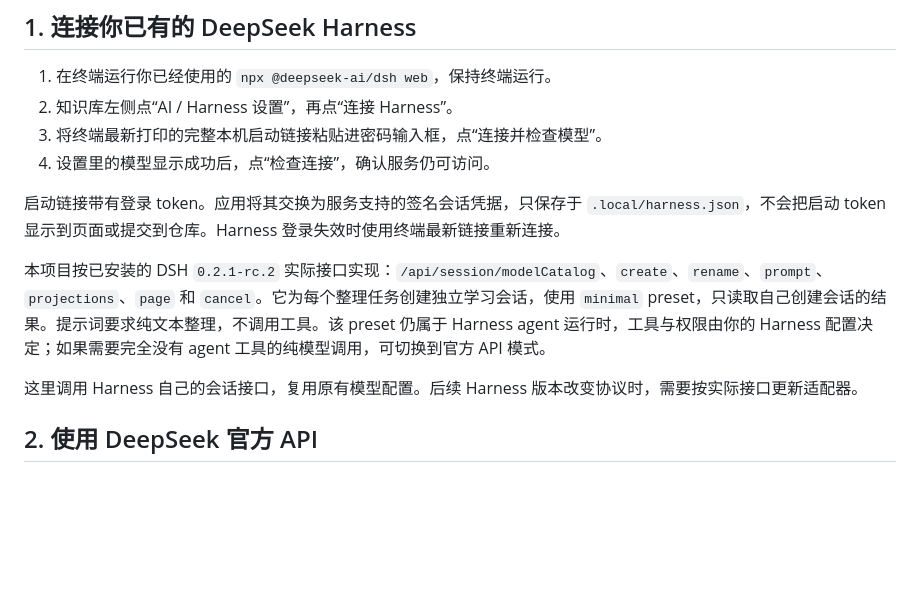
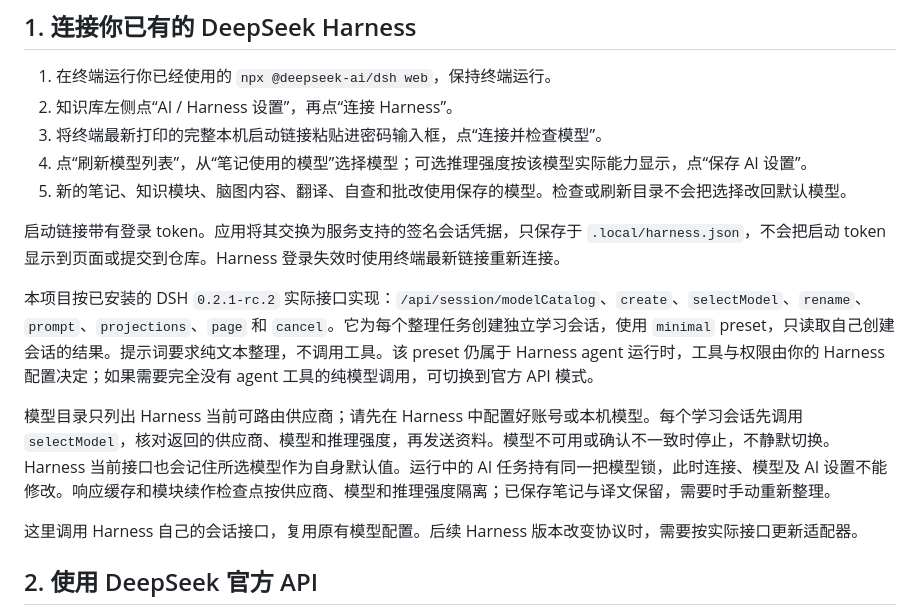
Before and after one commit to zizhifa-ship-it/study-atlas-open, a Markdown page: docs/AI与YouTube接入.md, the part around the change. Drawn GitHub-style; blank space fills up the shorter version.

```diff
--- a/docs/AI与YouTube接入.md
+++ b/docs/AI与YouTube接入.md
@@ -5,11 +5,14 @@
 1. 在终端运行你已经使用的 `npx @deepseek-ai/dsh web`，保持终端运行。
 2. 知识库左侧点“AI / Harness 设置”，再点“连接 Harness”。
 3. 将终端最新打印的完整本机启动链接粘贴进密码输入框，点“连接并检查模型”。
-4. 设置里的模型显示成功后，点“检查连接”，确认服务仍可访问。
+4. 点“刷新模型列表”，从“笔记使用的模型”选择模型；可选推理强度按该模型实际能力显示，点“保存 AI 设置”。
+5. 新的笔记、知识模块、脑图内容、翻译、自查和批改使用保存的模型。检查或刷新目录不会把选择改回默认模型。
 
 启动链接带有登录 token。应用将其交换为服务支持的签名会话凭据，只保存于 `.local/harness.json`，不会把启动 token 显示到页面或提交到仓库。Harness 登录失效时使用终端最新链接重新连接。
 
-本项目按已安装的 DSH `0.2.1-rc.2` 实际接口实现：`/api/session/modelCatalog`、`create`、`rename`、`prompt`、`projections`、`page` 和 `cancel`。它为每个整理任务创建独立学习会话，使用 `minimal` preset，只读取自己创建会话的结果。提示词要求纯文本整理，不调用工具。该 preset 仍属于 Harness agent 运行时，工具与权限由你的 Harness 配置决定；如果需要完全没有 agent 工具的纯模型调用，可切换到官方 API 模式。
+本项目按已安装的 DSH `0.2.1-rc.2` 实际接口实现：`/api/session/modelCatalog`、`create`、`selectModel`、`rename`、`prompt`、`projections`、`page` 和 `cancel`。它为每个整理任务创建独立学习会话，使用 `minimal` preset，只读取自己创建会话的结果。提示词要求纯文本整理，不调用工具。该 preset 仍属于 Harness agent 运行时，工具与权限由你的 Harness 配置决定；如果需要完全没有 agent 工具的纯模型调用，可切换到官方 API 模式。
+
+模型目录只列出 Harness 当前可路由供应商；请先在 Harness 中配置好账号或本机模型。每个学习会话先调用 `selectModel`，核对返回的供应商、模型和推理强度，再发送资料。模型不可用或确认不一致时停止，不静默切换。Harness 当前接口也会记住所选模型作为自身默认值。运行中的 AI 任务持有同一把模型锁，此时连接、模型及 AI 设置不能修改。响应缓存和模块续作检查点按供应商、模型和推理强度隔离；已保存笔记与译文保留，需要时手动重新整理。
 
 这里调用 Harness 自己的会话接口，复用原有模型配置。后续 Harness 版本改变协议时，需要按实际接口更新适配器。
 
```
